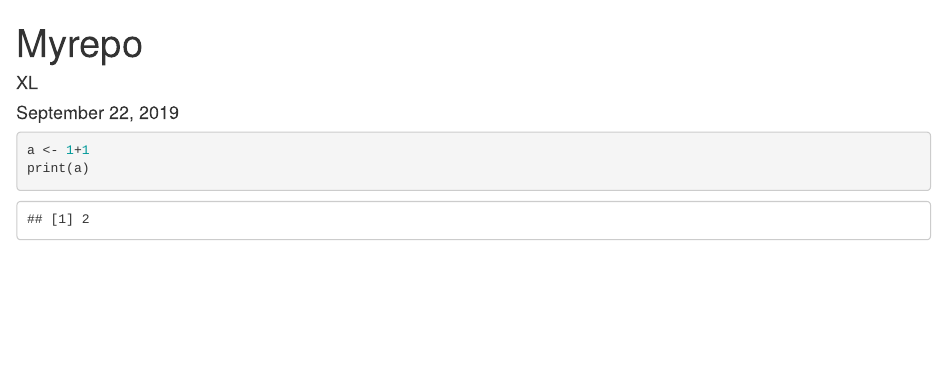
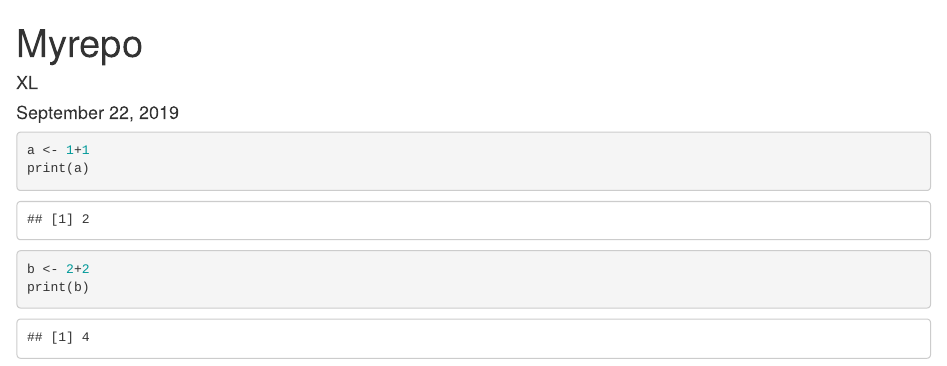
Before and after one commit to lxysusan/myrepo, an R Markdown document (Myrepo.Rmd): the page in a window 1100 px wide, from its top. Rendered offline with R 4.5, knitr and Pandoc, with nearby package versions.

Commit message:
My stamp: 2+2

````diff
--- a/Myrepo.Rmd
+++ b/Myrepo.Rmd
@@ -15,3 +15,7 @@
 a <- 1+1
 print(a)
 ```
+```{r}
+b <- 2+2
+print(b)
+```
````
